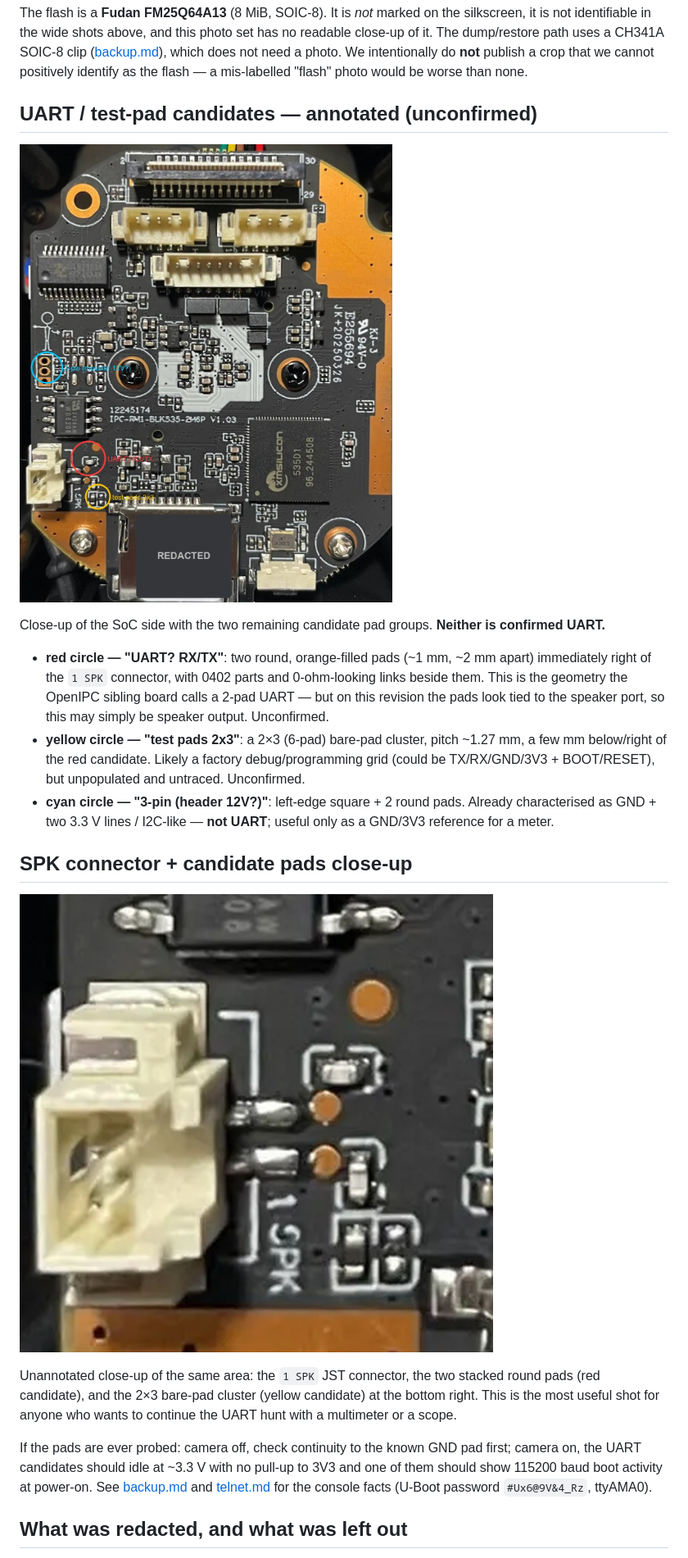
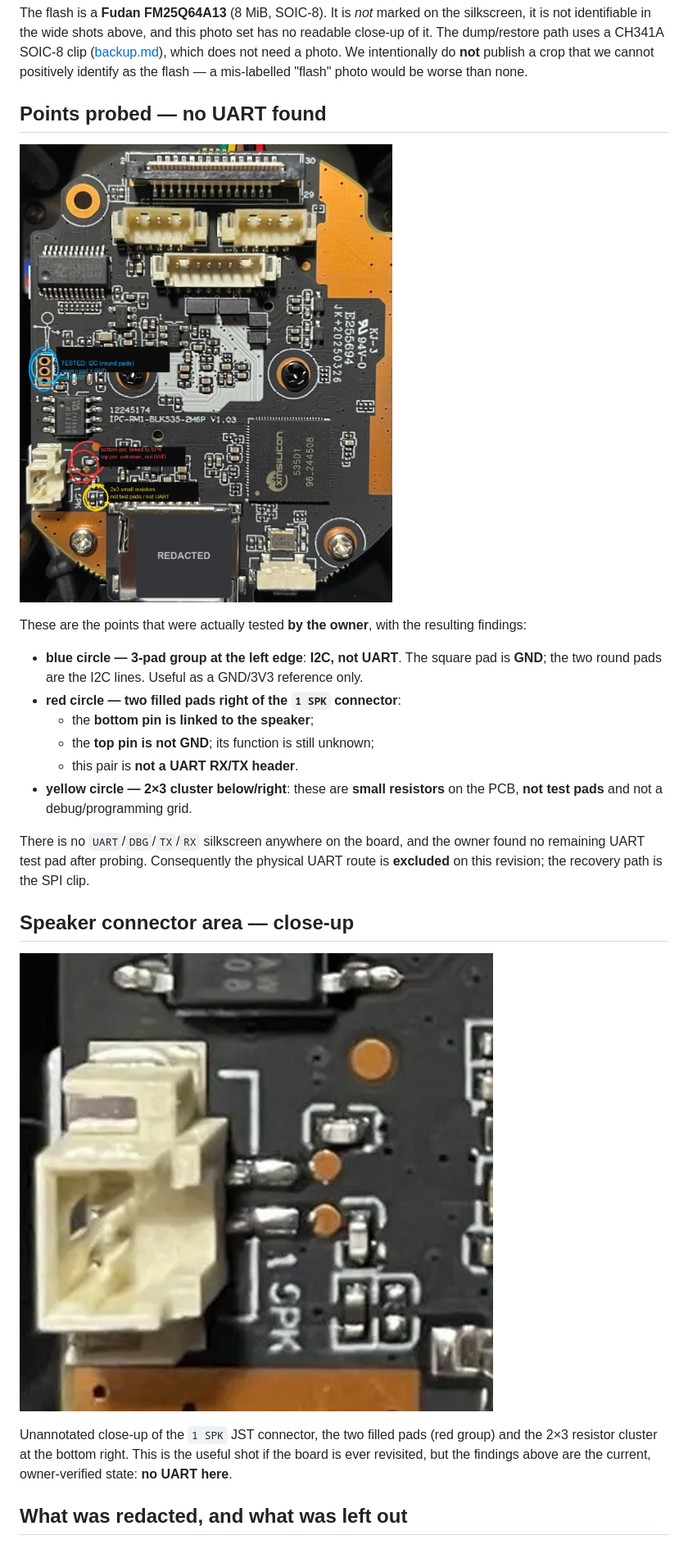
Before and after one commit to 666dsa666/xiongmai-xm535d1-ipc-rm1-notes, a Markdown page: docs/hardware-photos.md, the part around one of its changes. Shown at 82% size. Rendered like a GitHub page; pictures changed too: docs/images/ipc-rm1-probed-points-annotated.jpg (added), docs/images/ipc-rm1-uart-candidates-annotated.jpg (deleted).

Commit message:
docs(photos): correct probed-point findings (I2C+GND, SPK/unknown, 2x3 resistors); no UART pads

```diff
--- a/docs/hardware-photos.md
+++ b/docs/hardware-photos.md
@@ -59,34 +60,32 @@ dump/restore path uses a CH341A SOIC-8 clip ([backup.md](backup.md)), which does
 We intentionally do **not** publish a crop that we cannot positively identify as the flash — a
 mis-labelled "flash" photo would be worse than none.
 
-## UART / test-pad candidates — annotated (unconfirmed)
+## Points probed — no UART found
 
-![Annotated UART candidate pads on the SoC side](images/ipc-rm1-uart-candidates-annotated.jpg)
+![Probed points on the SoC side](images/ipc-rm1-probed-points-annotated.jpg)
 
-Close-up of the SoC side with the two remaining candidate pad groups. **Neither is confirmed UART.**
+These are the points that were actually tested **by the owner**, with the resulting findings:
 
-- **red circle — "UART? RX/TX"**: two round, orange-filled pads (~1 mm, ~2 mm apart) immediately
-  right of the `1 SPK` connector, with 0402 parts and 0-ohm-looking links beside them. This is the
-  geometry the OpenIPC sibling board calls a 2-pad UART — but on this revision the pads look tied
-  to the speaker port, so this may simply be speaker output. Unconfirmed.
-- **yellow circle — "test pads 2x3"**: a 2×3 (6-pad) bare-pad cluster, pitch ~1.27 mm, a few mm
-  below/right of the red candidate. Likely a factory debug/programming grid (could be
-  TX/RX/GND/3V3 + BOOT/RESET), but unpopulated and untraced. Unconfirmed.
-- **cyan circle — "3-pin (header 12V?)"**: left-edge square + 2 round pads. Already characterised
-  as GND + two 3.3 V lines / I2C-like — **not UART**; useful only as a GND/3V3 reference for a meter.
+- **blue circle — 3-pad group at the left edge**: **I2C, not UART**. The square pad is **GND**;
+  the two round pads are the I2C lines. Useful as a GND/3V3 reference only.
+- **red circle — two filled pads right of the `1 SPK` connector**:
+  - the **bottom pin is linked to the speaker**;
+  - the **top pin is not GND**; its function is still unknown;
+  - this pair is **not a UART RX/TX header**.
+- **yellow circle — 2×3 cluster below/right**: these are **small resistors** on the PCB, **not
+  test pads** and not a debug/programming grid.
 
-## SPK connector + candidate pads close-up
+There is no `UART`/`DBG`/`TX`/`RX` silkscreen anywhere on the board, and the owner found no
+remaining UART test pad after probing. Consequently the physical UART route is **excluded** on
+this revision; the recovery path is the SPI clip.
 
-![Speaker connector and the two candidate pad groups](images/ipc-rm1-spk-uart-pads.jpg)
+## Speaker connector area — close-up
 
-Unannotated close-up of the same area: the `1 SPK` JST connector, the two stacked round pads
-(red candidate), and the 2×3 bare-pad cluster (yellow candidate) at the bottom right. This is the
-most useful shot for anyone who wants to continue the UART hunt with a multimeter or a scope.
+![Speaker connector and probed points](images/ipc-rm1-spk-probed-points.jpg)
 
-If the pads are ever probed: camera off, check continuity to the known GND pad first; camera on,
-the UART candidates should idle at ~3.3 V with no pull-up to 3V3 and one of them should show
-115200 baud boot activity at power-on. See [backup.md](backup.md) and [telnet.md](telnet.md) for
-the console facts (U-Boot password `#Ux6@9V&4_Rz`, ttyAMA0).
+Unannotated close-up of the `1 SPK` JST connector, the two filled pads (red group) and the 2×3
+resistor cluster at the bottom right. This is the useful shot if the board is ever revisited,
+but the findings above are the current, owner-verified state: **no UART here**.
 
 ## What was redacted, and what was left out
 
```
Also changed, not shown: other parts of docs/hardware-photos.md (+20 -19 lines), docs/images/ipc-rm1-spk-probed-points.jpg (renamed from docs/images/ipc-rm1-spk-uart-pads.jpg).
